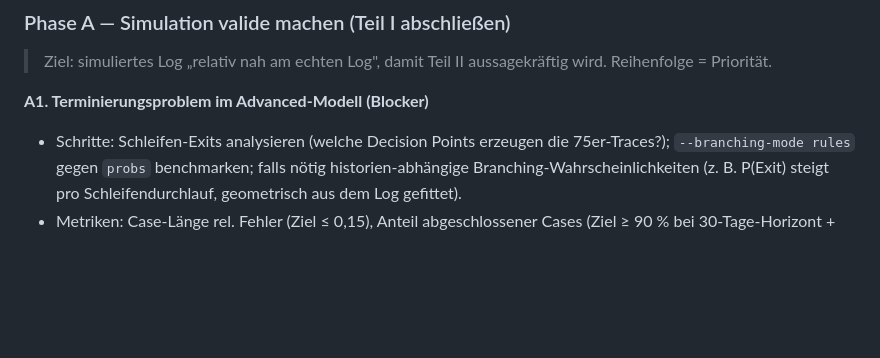
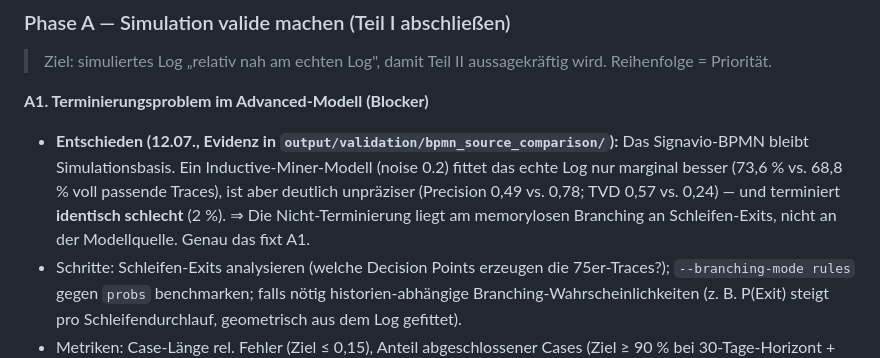
Before and after one commit to ophdn/bpic17-process-mining-group-assignment, a Markdown page: docs/ROADMAP.md, the part around the change. Rendered like a GitHub page; blank space fills up the shorter version.

Commit message:
docs: record BPMN-source decision in roadmap (A1)

```diff
--- a/docs/ROADMAP.md
+++ b/docs/ROADMAP.md
@@ -92,6 +92,13 @@ ist seit dem Pull vom 11.07. da — offen ist nur noch die KPI-Validierung
 > aussagekräftig wird. Reihenfolge = Priorität.
 
 **A1. Terminierungsproblem im Advanced-Modell (Blocker)**
+- **Entschieden (12.07., Evidenz in `output/validation/bpmn_source_comparison/`):**
+  Das Signavio-BPMN bleibt Simulationsbasis. Ein Inductive-Miner-Modell
+  (noise 0.2) fittet das echte Log nur marginal besser (73,6 % vs. 68,8 %
+  voll passende Traces), ist aber deutlich unpräziser (Precision 0,49 vs.
+  0,78; TVD 0,57 vs. 0,24) — und terminiert **identisch schlecht** (2 %).
+  ⇒ Die Nicht-Terminierung liegt am memorylosen Branching an
+  Schleifen-Exits, nicht an der Modellquelle. Genau das fixt A1.
 - Schritte: Schleifen-Exits analysieren (welche Decision Points erzeugen die
   75er-Traces?); `--branching-mode rules` gegen `probs` benchmarken;
   falls nötig historien-abhängige Branching-Wahrscheinlichkeiten
```
